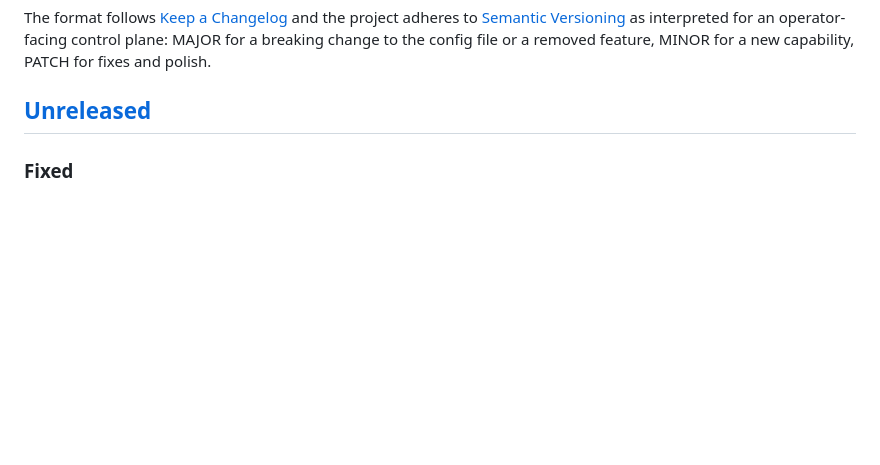
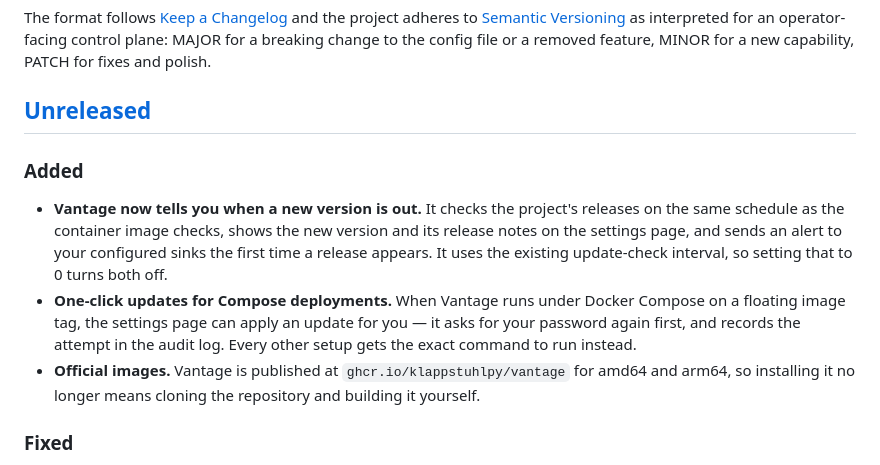
Before and after one commit to klappstuhlpy/vantage, a Markdown page: CHANGELOG.md, the part around the change. Drawn GitHub-style; blank space fills up the shorter version.

```diff
--- a/CHANGELOG.md
+++ b/CHANGELOG.md
@@ -9,6 +9,12 @@ to the config file or a removed feature, MINOR for a new capability, PATCH for
 fixes and polish.
 
 ## [Unreleased]
+
+### Added
+
+- **Vantage now tells you when a new version is out.** It checks the project's releases on the same schedule as the container image checks, shows the new version and its release notes on the settings page, and sends an alert to your configured sinks the first time a release appears. It uses the existing update-check interval, so setting that to 0 turns both off.
+- **One-click updates for Compose deployments.** When Vantage runs under Docker Compose on a floating image tag, the settings page can apply an update for you — it asks for your password again first, and records the attempt in the audit log. Every other setup gets the exact command to run instead.
+- **Official images.** Vantage is published at `ghcr.io/klappstuhlpy/vantage` for amd64 and arm64, so installing it no longer means cloning the repository and building it yourself.
 
 ### Fixed
 
```
Also changed, not shown: README.md (+43 -28 lines).
